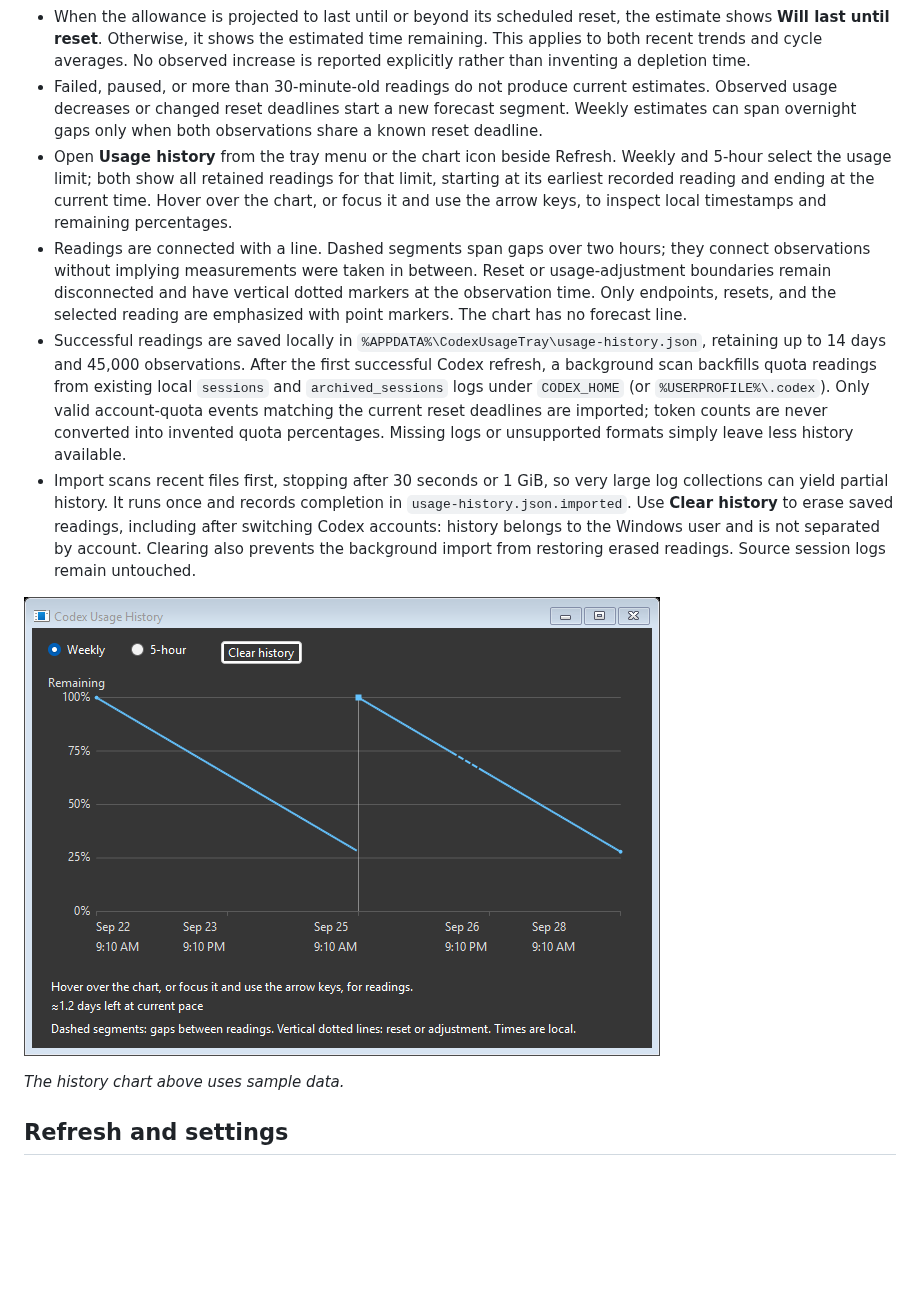
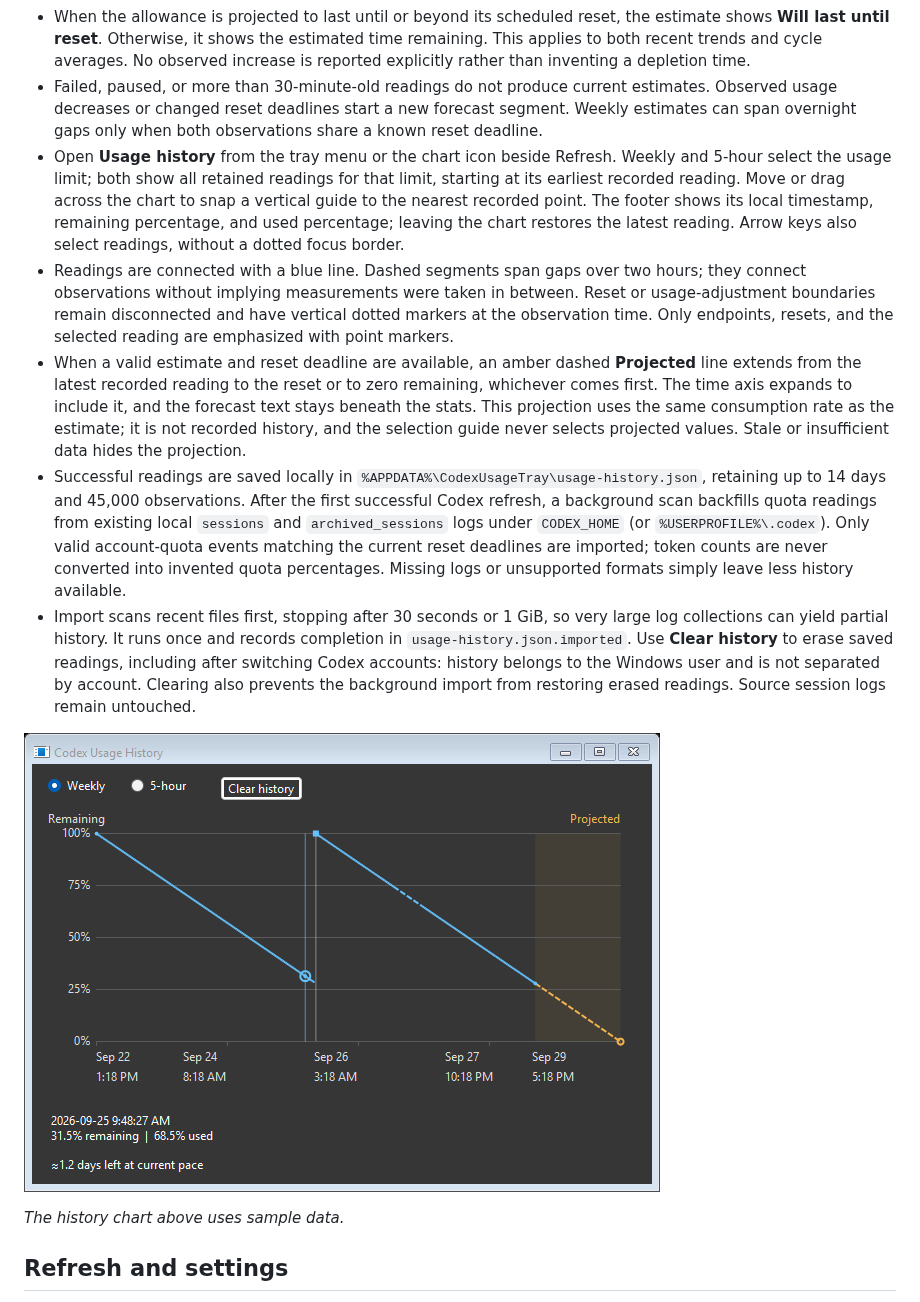
Before and after one commit to jeremygold02/codex-usage-tray-icon, a Markdown page: README.md, the part around the change. Drawn GitHub-style; pictures changed too: docs/images/usage-history.png; blank space fills up the shorter version.

Commit message:
feat(history): add point inspection and usage projections

```diff
--- a/README.md
+++ b/README.md
@@ -60,8 +60,9 @@ Available banked resets are always listed directly below usage, with their count
 - The cycle-average estimate waits until at least 1% of the window (and at least one minute) has elapsed, needs known window/reset timing, and is suppressed after an observed usage decrease within the same reset window. When neither method has enough information, the popup shows **Learning usage pace...**. Recent observed trends take precedence once available.
 - When the allowance is projected to last until or beyond its scheduled reset, the estimate shows **Will last until reset**. Otherwise, it shows the estimated time remaining. This applies to both recent trends and cycle averages. No observed increase is reported explicitly rather than inventing a depletion time.
 - Failed, paused, or more than 30-minute-old readings do not produce current estimates. Observed usage decreases or changed reset deadlines start a new forecast segment. Weekly estimates can span overnight gaps only when both observations share a known reset deadline.
-- Open **Usage history** from the tray menu or the chart icon beside Refresh. Weekly and 5-hour select the usage limit; both show all retained readings for that limit, starting at its earliest recorded reading and ending at the current time. Hover over the chart, or focus it and use the arrow keys, to inspect local timestamps and remaining percentages.
-- Readings are connected with a line. Dashed segments span gaps over two hours; they connect observations without implying measurements were taken in between. Reset or usage-adjustment boundaries remain disconnected and have vertical dotted markers at the observation time. Only endpoints, resets, and the selected reading are emphasized with point markers. The chart has no forecast line.
+- Open **Usage history** from the tray menu or the chart icon beside Refresh. Weekly and 5-hour select the usage limit; both show all retained readings for that limit, starting at its earliest recorded reading. Move or drag across the chart to snap a vertical guide to the nearest recorded point. The footer shows its local timestamp, remaining percentage, and used percentage; leaving the chart restores the latest reading. Arrow keys also select readings, without a dotted focus border.
+- Readings are connected with a blue line. Dashed segments span gaps over two hours; they connect observations without implying measurements were taken in between. Reset or usage-adjustment boundaries remain disconnected and have vertical dotted markers at the observation time. Only endpoints, resets, and the selected reading are emphasized with point markers.
+- When a valid estimate and reset deadline are available, an amber dashed **Projected** line extends from the latest recorded reading to the reset or to zero remaining, whichever comes first. The time axis expands to include it, and the forecast text stays beneath the stats. This projection uses the same consumption rate as the estimate; it is not recorded history, and the selection guide never selects projected values. Stale or insufficient data hides the projection.
 - Successful readings are saved locally in `%APPDATA%\CodexUsageTray\usage-history.json`, retaining up to 14 days and 45,000 observations. After the first successful Codex refresh, a background scan backfills quota readings from existing local `sessions` and `archived_sessions` logs under `CODEX_HOME` (or `%USERPROFILE%\.codex`). Only valid account-quota events matching the current reset deadlines are imported; token counts are never converted into invented quota percentages. Missing logs or unsupported formats simply leave less history available.
 - Import scans recent files first, stopping after 30 seconds or 1 GiB, so very large log collections can yield partial history. It runs once and records completion in `usage-history.json.imported`. Use **Clear history** to erase saved readings, including after switching Codex accounts: history belongs to the Windows user and is not separated by account. Clearing also prevents the background import from restoring erased readings. Source session logs remain untouched.
 
```
Also changed, not shown: 4 other files.
